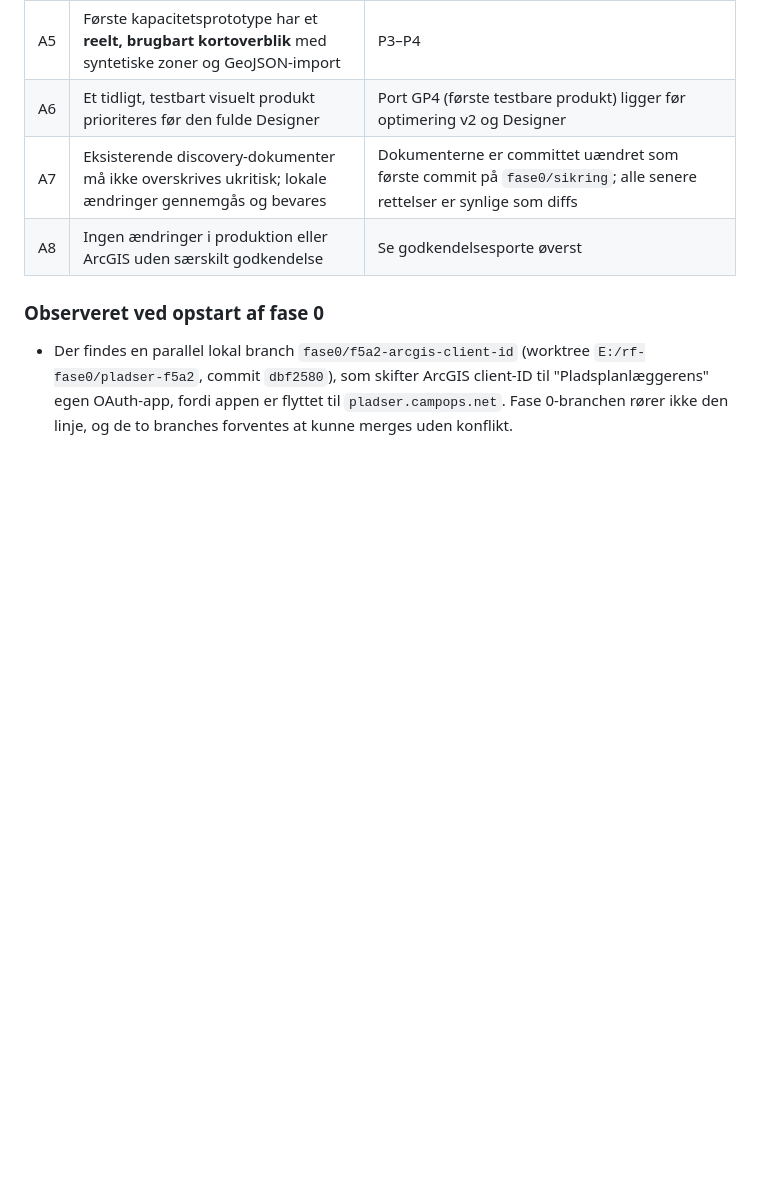
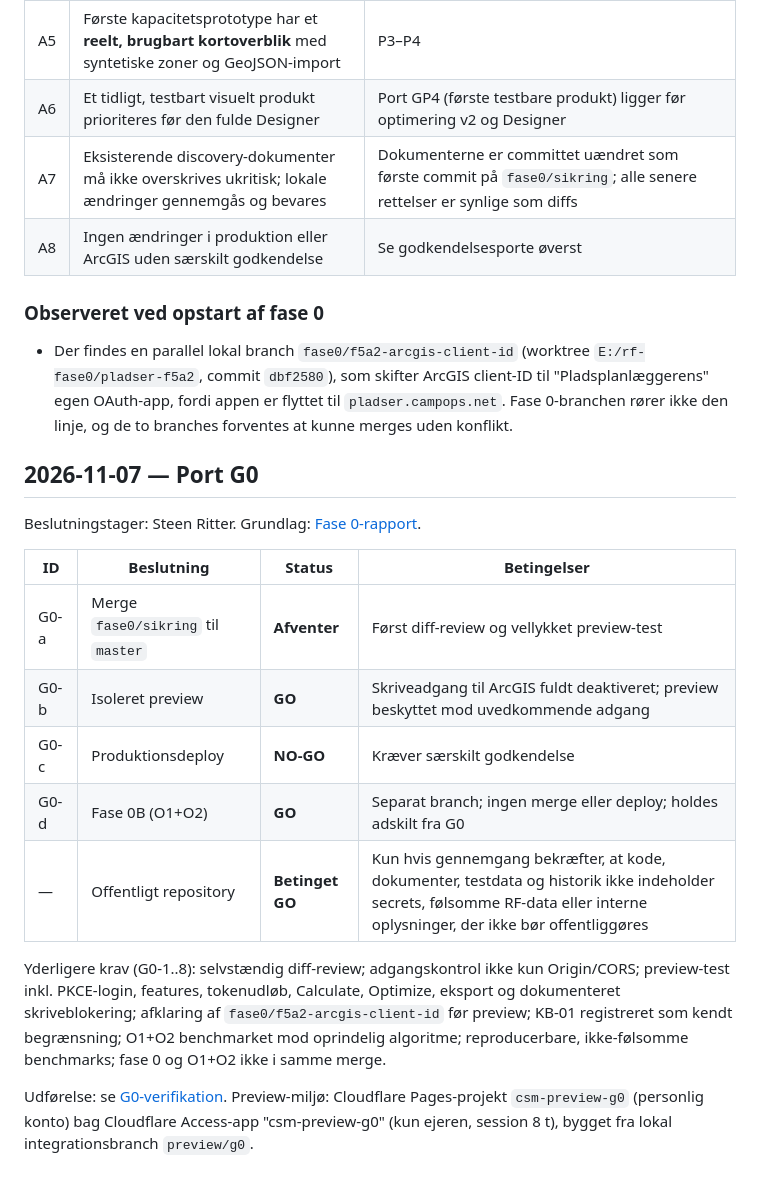
Before and after one commit to steenh/camping-space-mapper, a Markdown page: DECISION-LOG.md, the part around the change. Rendered like a GitHub page; blank space fills up the shorter version.

Commit message:
G0-verifikationsrapport og G0-beslutninger i beslutningsloggen

```diff
--- a/DECISION-LOG.md
+++ b/DECISION-LOG.md
@@ -45,3 +45,19 @@ Beslutningstager: Steen Ritter (efter gennemgang af discovery sammen med ChatGPT
 ### Observeret ved opstart af fase 0
 
 - Der findes en parallel lokal branch `fase0/f5a2-arcgis-client-id` (worktree `E:/rf-fase0/pladser-f5a2`, commit `dbf2580`), som skifter ArcGIS client-ID til "Pladsplanlæggerens" egen OAuth-app, fordi appen er flyttet til `pladser.campops.net`. Fase 0-branchen rører ikke den linje, og de to branches forventes at kunne merges uden konflikt.
+
+## 2026-11-07 — Port G0
+
+Beslutningstager: Steen Ritter. Grundlag: [Fase 0-rapport](FASE-0-RAPPORT.md).
+
+| ID | Beslutning | Status | Betingelser |
+|---|---|---|---|
+| G0-a | Merge `fase0/sikring` til `master` | **Afventer** | Først diff-review og vellykket preview-test |
+| G0-b | Isoleret preview | **GO** | Skriveadgang til ArcGIS fuldt deaktiveret; preview beskyttet mod uvedkommende adgang |
+| G0-c | Produktionsdeploy | **NO-GO** | Kræver særskilt godkendelse |
+| G0-d | Fase 0B (O1+O2) | **GO** | Separat branch; ingen merge eller deploy; holdes adskilt fra G0 |
+| — | Offentligt repository | **Betinget GO** | Kun hvis gennemgang bekræfter, at kode, dokumenter, testdata og historik ikke indeholder secrets, følsomme RF-data eller interne oplysninger, der ikke bør offentliggøres |
+
+Yderligere krav (G0-1..8): selvstændig diff-review; adgangskontrol ikke kun Origin/CORS; preview-test inkl. PKCE-login, features, tokenudløb, Calculate, Optimize, eksport og dokumenteret skriveblokering; afklaring af `fase0/f5a2-arcgis-client-id` før preview; KB-01 registreret som kendt begrænsning; O1+O2 benchmarket mod oprindelig algoritme; reproducerbare, ikke-følsomme benchmarks; fase 0 og O1+O2 ikke i samme merge.
+
+Udførelse: se [G0-verifikation](G0-VERIFIKATION.md). Preview-miljø: Cloudflare Pages-projekt `csm-preview-g0` (personlig konto) bag Cloudflare Access-app "csm-preview-g0" (kun ejeren, session 8 t), bygget fra lokal integrationsbranch `preview/g0`.
```
Also changed, not shown: G0-VERIFIKATION.md (added, +125 -0 lines).
